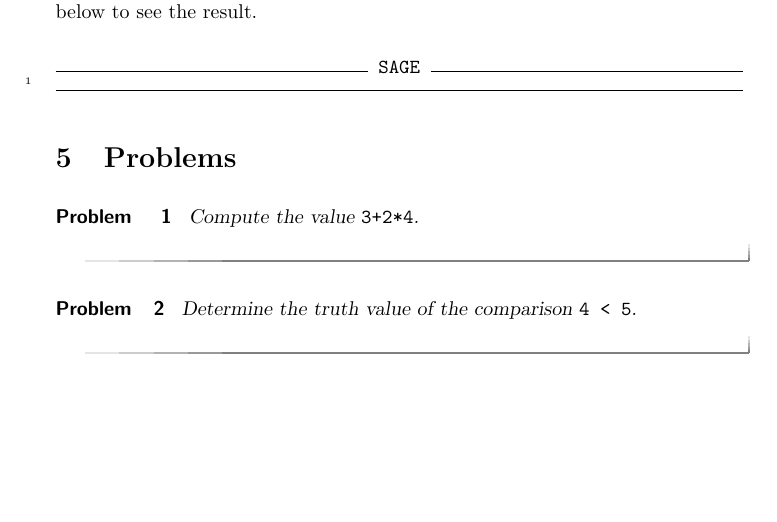
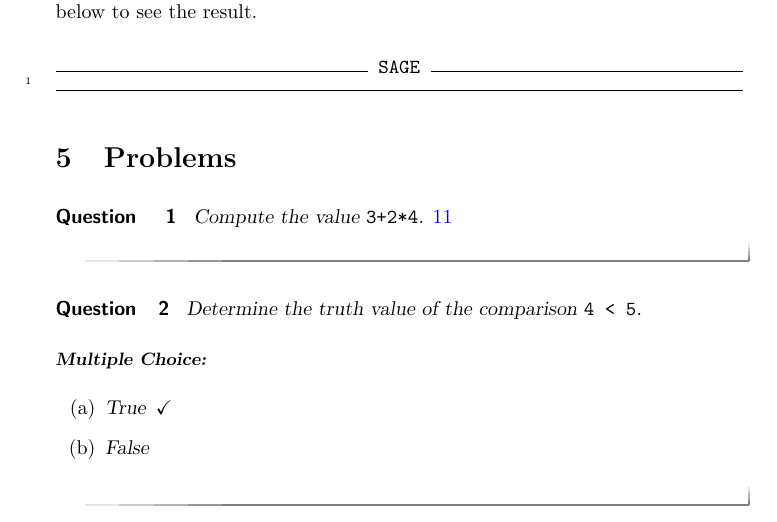
Before and after one commit to jathiel/Ximera-Xourses-NYCCT, a LaTeX document (Calculator/Calculator.tex): part of page 2 of 2, cut so that both start at the same text, the shorter picture padded with empty space. Compiled offline with pdfLaTeX.

Commit message:
fixed questions

```diff
--- a/Calculator/Calculator.tex
+++ b/Calculator/Calculator.tex
@@ -37,12 +37,16 @@ Write your Python code in the cell below and click on the `Evaluate' button belo
 
 \section{Problems}
 
-\begin{problem}
-	Compute the value \verb|3+2*4|. \answer{11}
-\end{problem}
+\begin{question}
+	Compute the value \verb|3+2*4|. $\answer{11}$
+\end{question}
 
-\begin{problem}
-	Determine the truth value of the comparison \verb|4 < 5|. \answer{True}
-\end{problem}
+\begin{question}
+	Determine the truth value of the comparison \verb|4 < 5|.
+	\begin{multipleChoice}
+		\choice[correct]{\text{True}}
+		\choice{\text{False}}
+	\end{multipleChoice}
+\end{question}
 
 \end{document}
```
